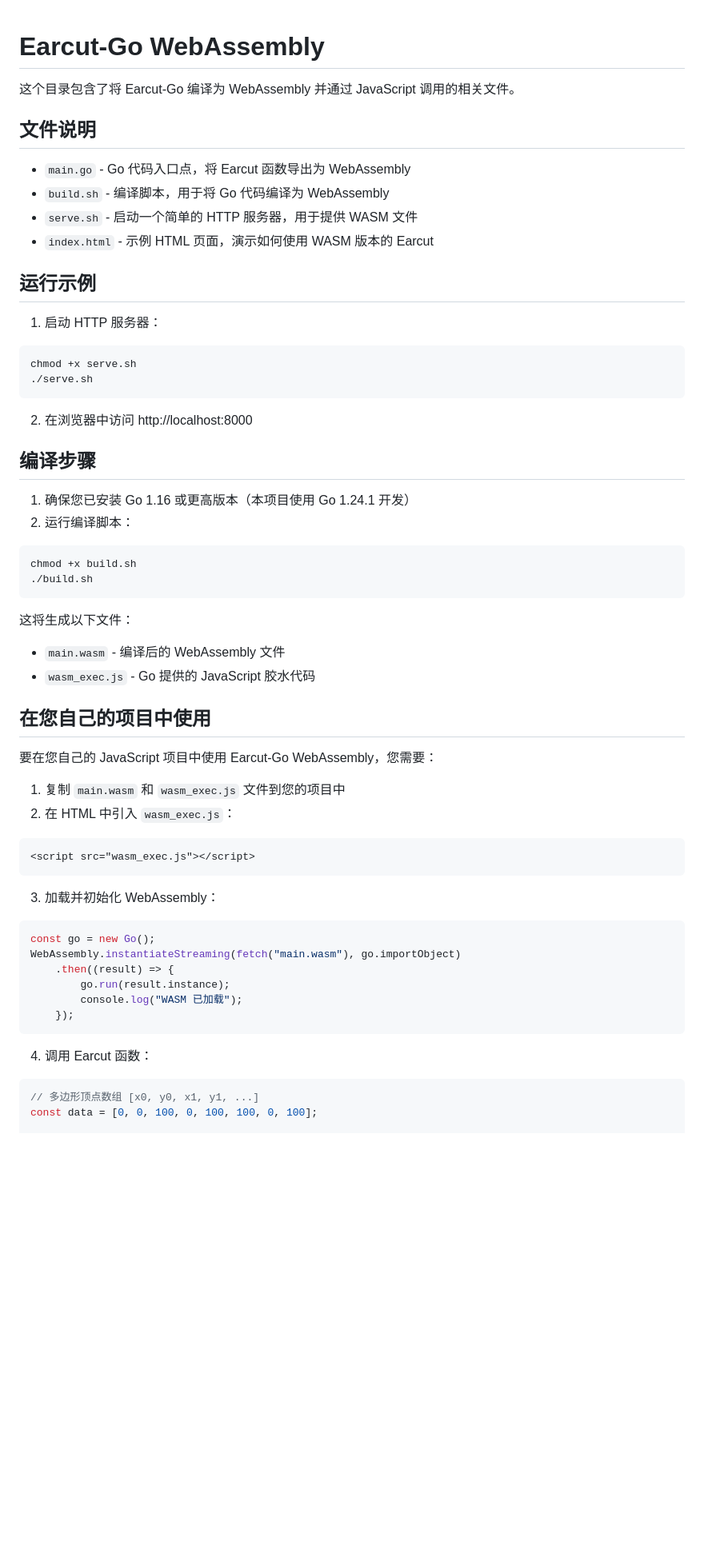
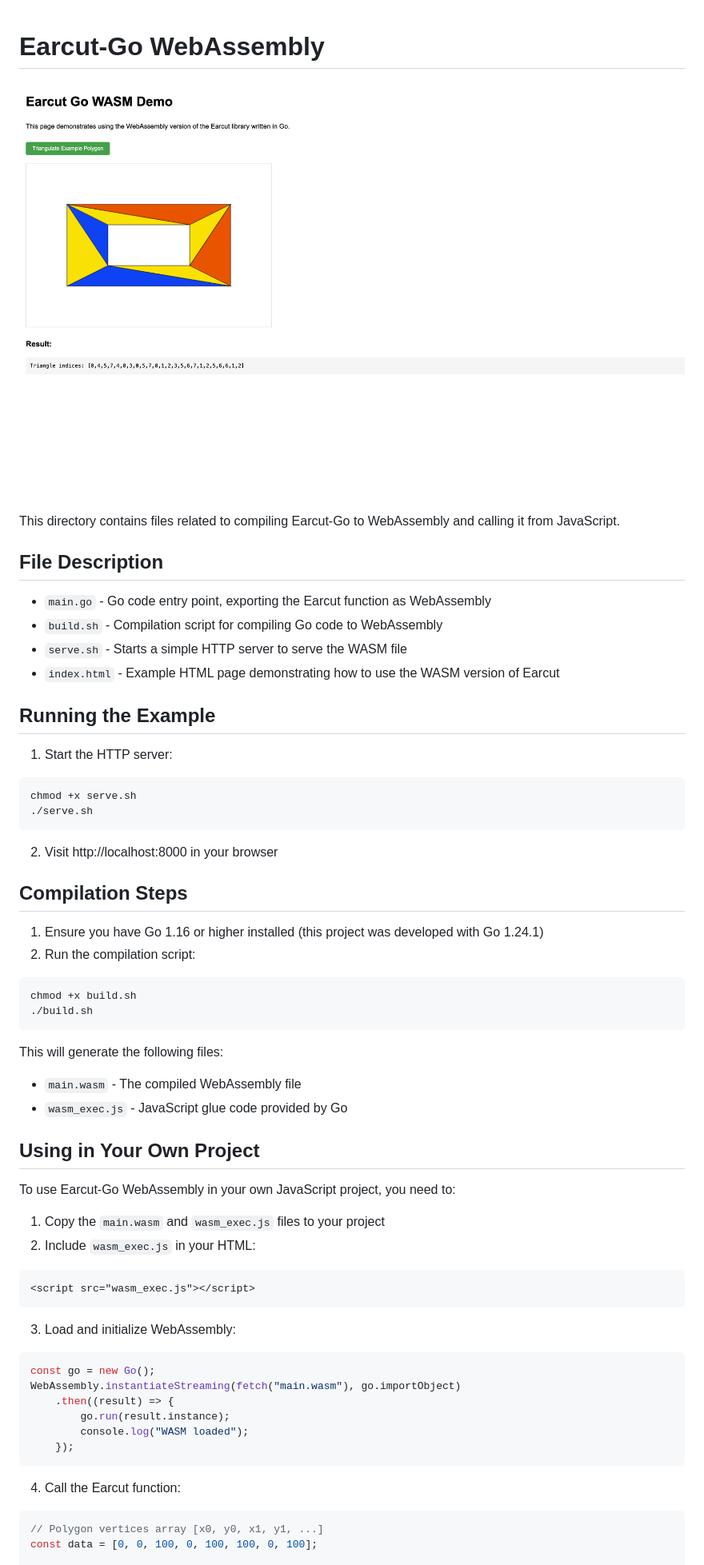
Before and after one commit to random-yang/earcut-go, a Markdown page: wasm/README.md, the part around one of its changes. Shown at 80% size. Drawn GitHub-style; pictures changed too: wasm/screen.png (added); blank space fills up the shorter version.

````diff
--- a/wasm/README.md
+++ b/wasm/README.md
@@ -1,64 +1,65 @@
 # Earcut-Go WebAssembly
+![screen](./screen.png)
 
-这个目录包含了将 Earcut-Go 编译为 WebAssembly 并通过 JavaScript 调用的相关文件。
+This directory contains files related to compiling Earcut-Go to WebAssembly and calling it from JavaScript.
 
-## 文件说明
+## File Description
 
-- `main.go` - Go 代码入口点，将 Earcut 函数导出为 WebAssembly
-- `build.sh` - 编译脚本，用于将 Go 代码编译为 WebAssembly
-- `serve.sh` - 启动一个简单的 HTTP 服务器，用于提供 WASM 文件
-- `index.html` - 示例 HTML 页面，演示如何使用 WASM 版本的 Earcut
+- `main.go` - Go code entry point, exporting the Earcut function as WebAssembly
+- `build.sh` - Compilation script for compiling Go code to WebAssembly
+- `serve.sh` - Starts a simple HTTP server to serve the WASM file
+- `index.html` - Example HTML page demonstrating how to use the WASM version of Earcut
 
-## 运行示例
+## Running the Example
 
-1. 启动 HTTP 服务器：
+1. Start the HTTP server:
 
 ```bash
 chmod +x serve.sh
 ./serve.sh
 ```
 
-2. 在浏览器中访问 http://localhost:8000
+2. Visit http://localhost:8000 in your browser
 
-## 编译步骤
+## Compilation Steps
 
-1. 确保您已安装 Go 1.16 或更高版本（本项目使用 Go 1.24.1 开发）
-2. 运行编译脚本：
+1. Ensure you have Go 1.16 or higher installed (this project was developed with Go 1.24.1)
+2. Run the compilation script:
 
 ```bash
 chmod +x build.sh
 ./build.sh
 ```
 
-这将生成以下文件：
-- `main.wasm` - 编译后的 WebAssembly 文件
-- `wasm_exec.js` - Go 提供的 JavaScript 胶水代码
+This will generate the following files:
+- `main.wasm` - The compiled WebAssembly file
+- `wasm_exec.js` - JavaScript glue code provided by Go
 
-## 在您自己的项目中使用
+## Using in Your Own Project
 
-要在您自己的 JavaScript 项目中使用 Earcut-Go WebAssembly，您需要：
+To use Earcut-Go WebAssembly in your own JavaScript project, you need to:
 
-1. 复制 `main.wasm` 和 `wasm_exec.js` 文件到您的项目中
-2. 在 HTML 中引入 `wasm_exec.js`：
+1. Copy the `main.wasm` and `wasm_exec.js` files to your project
+2. Include `wasm_exec.js` in your HTML:
 
 ```html
 <script src="wasm_exec.js"></script>
 ```
 
-3. 加载并初始化 WebAssembly：
+3. Load and initialize WebAssembly:
 
 ```javascript
 const go = new Go();
 WebAssembly.instantiateStreaming(fetch("main.wasm"), go.importObject)
     .then((result) => {
         go.run(result.instance);
-        console.log("WASM 已加载");
+        console.log("WASM loaded");
     });
 ```
 
-4. 调用 Earcut 函数：
+4. Call the Earcut function:
 
 ```javascript
-// 多边形顶点数组 [x0, y0, x1, y1, ...]
+// Polygon vertices array [x0, y0, x1, y1, ...]
 const data = [0, 0, 100, 0, 100, 100, 0, 100];
 
````
Also changed, not shown: other parts of wasm/README.md (+9 -9 lines), README.md (+30 -28 lines), README_zh.md (added, +76 -0 lines), wasm/README_zh.md (added, +84 -0 lines), 6 other files.
